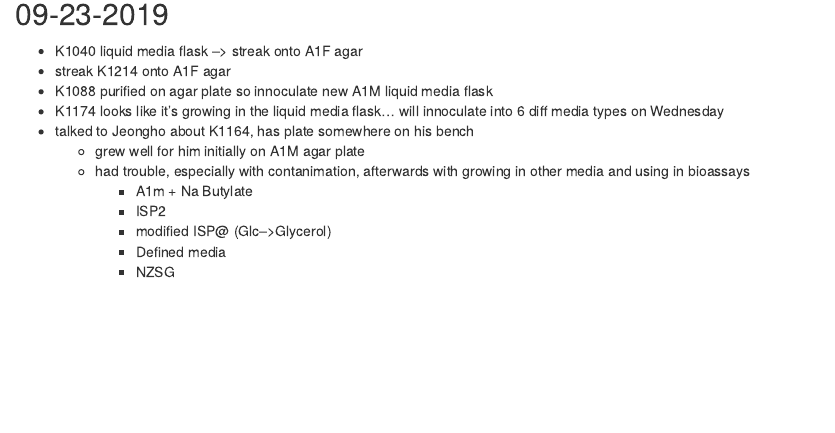
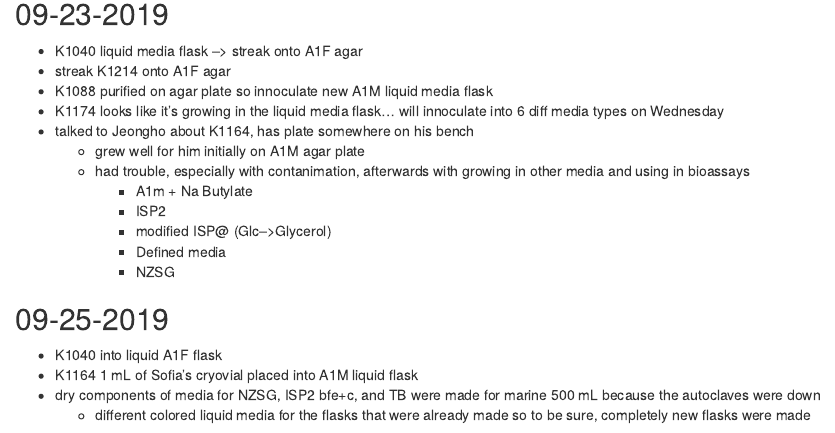
Before and after one commit to ckang30/LabNotebook, an R Markdown document (book/2019_08.Rmd): the page in a window 1100 px wide, from 2760 px down. Rendered offline with R 4.5, knitr and Pandoc, with nearby package versions.

Commit message:
lab update 09-25-2019

```diff
--- a/book/2019_08.Rmd
+++ b/book/2019_08.Rmd
@@ -150,3 +150,9 @@ Check this table may not be right
       - modified ISP@ (Glc-->Glycerol)
       - Defined media
       - NZSG
+
+## 09-25-2019
+  - K1040 into liquid A1F flask
+  - K1164 1 mL of Sofia's cryovial placed into A1M liquid flask
+  - dry components of media for NZSG, ISP2 bfe+c, and TB were made for marine 500 mL because the autoclaves were down
+    - different colored liquid media for the flasks that were already made so to be sure, completely new flasks were made
```
Also changed, not shown: book/2019_08.html.
